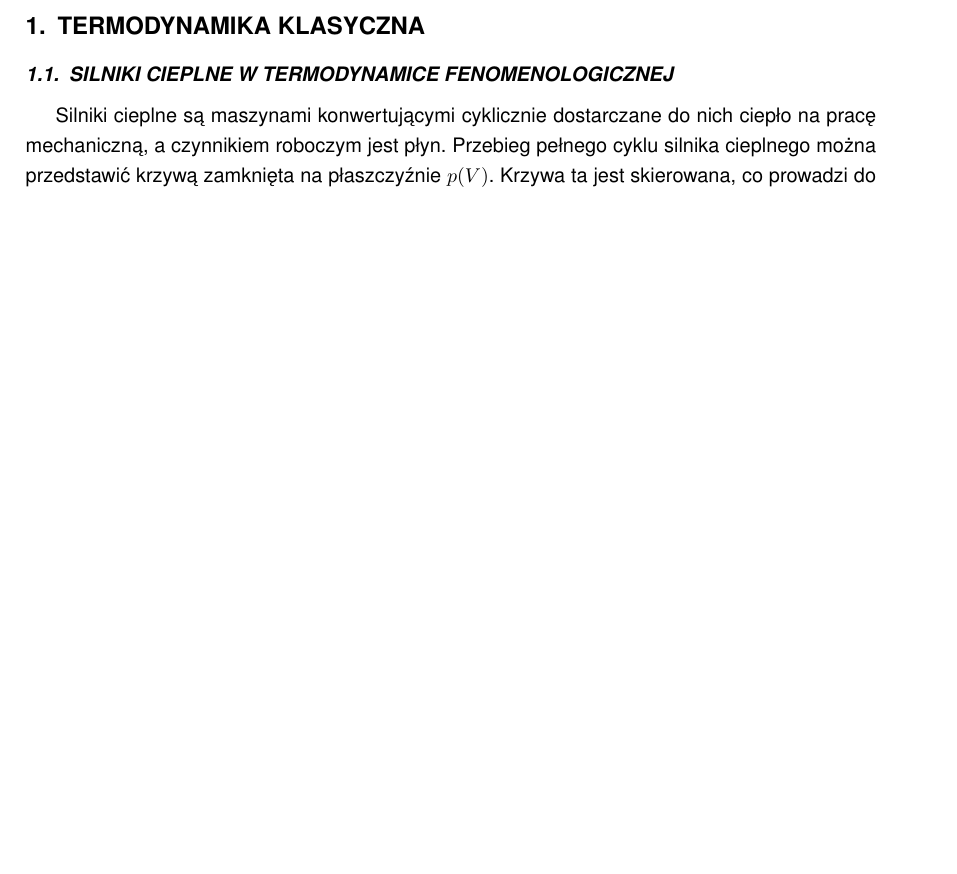
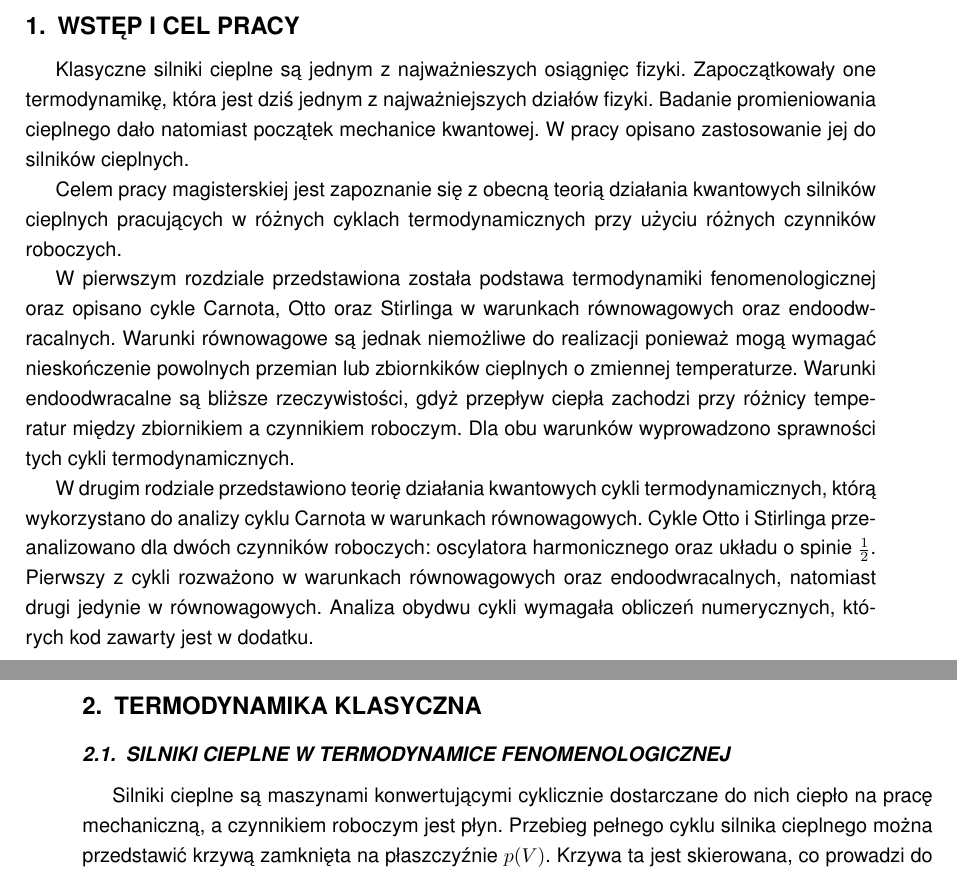
Before and after one commit to rafalstaroszczyk/Praca-magisterska, a LaTeX thesis (main.tex, which reads misc/Wstep.tex): part of page 6 of 59 before the commit and two parts of pages 6 and 7 of 60 after it, the two joined at a grey line, cut at the place of the change, the shorter picture padded with empty space. The pictures show the PDF file main.pdf that the author committed with the source.

Commit message:
Dodano wstep

```diff
--- /dev/null
+++ b/misc/Wstep.tex
@@ -0,0 +1,9 @@
+\chapter{Wstęp i cel pracy}
+
+Klasyczne silniki cieplne są jednym z najważnieszych osiągnięc fizyki. Zapoczątkowały one termodynamikę, która jest dziś jednym z najważniejszych działów fizyki. Badanie promieniowania cieplnego dało natomiast początek mechanice kwantowej. W pracy opisano zastosowanie jej do silników cieplnych.
+
+Celem pracy magisterskiej jest zapoznanie się z obecną teorią działania kwantowych silników cieplnych pracujących w różnych cyklach termodynamicznych przy użyciu różnych czynników roboczych.
+
+W pierwszym rozdziale przedstawiona została podstawa termodynamiki fenomenologicznej oraz opisano cykle Carnota, Otto oraz Stirlinga w warunkach równowagowych oraz endoodwracalnych. Warunki równowagowe są jednak niemożliwe do realizacji ponieważ mogą wymagać nieskończenie powolnych przemian lub zbiornkików cieplnych o zmiennej temperaturze. Warunki endoodwracalne są bliższe rzeczywistości, gdyż przepływ ciepła zachodzi przy różnicy temperatur między zbiornikiem a czynnikiem roboczym. Dla obu warunków wyprowadzono sprawności tych cykli termodynamicznych.
+
+W drugim rodziale przedstawiono teorię działania kwantowych cykli termodynamicznych, którą wykorzystano do analizy cyklu Carnota w warunkach równowagowych. Cykle Otto i Stirlinga przeanalizowano dla dwóch czynników roboczych: oscylatora harmonicznego oraz układu o spinie \(\inv{2}\). Pierwszy z cykli rozważono w warunkach równowagowych oraz endoodwracalnych, natomiast drugi jedynie w równowagowych. Analiza obydwu cykli wymagała obliczeń numerycznych, których kod zawarty jest w dodatku.
```
Also changed, not shown: main.tex (+2 -2 lines), main.pdf.
